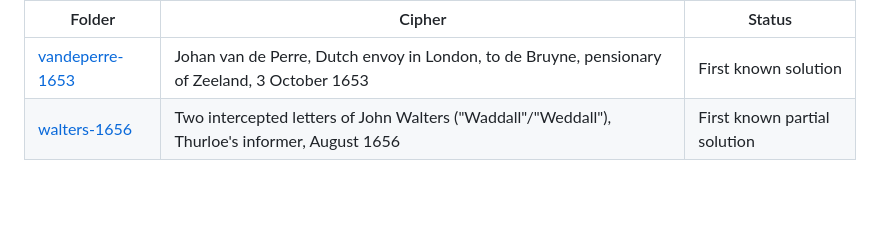
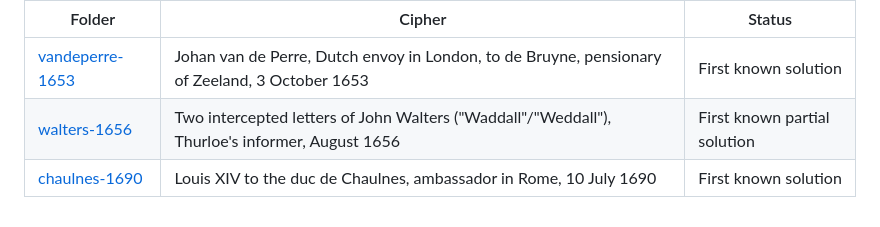
Before and after one commit to quietofwinter/historical-ciphers, a Markdown page: README.md, the part around the change. GitHub-like rendering; blank space fills up the shorter version.

```diff
--- a/README.md
+++ b/README.md
@@ -6,3 +6,4 @@ Decipherments of historical cipher letters, by Jason Benham, with the assistance
 |---|---|---|
 | [vandeperre-1653](vandeperre-1653/) | Johan van de Perre, Dutch envoy in London, to de Bruyne, pensionary of Zeeland, 3 October 1653 | First known solution |
 | [walters-1656](walters-1656/) | Two intercepted letters of John Walters ("Waddall"/"Weddall"), Thurloe's informer, August 1656 | First known partial solution |
+| [chaulnes-1690](chaulnes-1690/) | Louis XIV to the duc de Chaulnes, ambassador in Rome, 10 July 1690 | First known solution |
```
Also changed, not shown: chaulnes-1690/README.md (added, +159 -0 lines), chaulnes-1690/key.md (added, +123 -0 lines), chaulnes-1690/sources/README.md (added, +34 -0 lines), chaulnes-1690/images/letter-deciphered.png (added), chaulnes-1690/images/letter-english.png (added), 4 other files.
